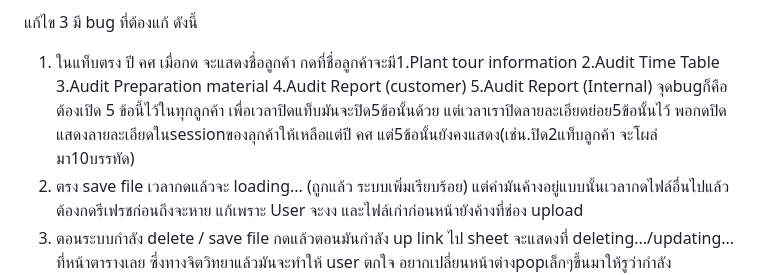
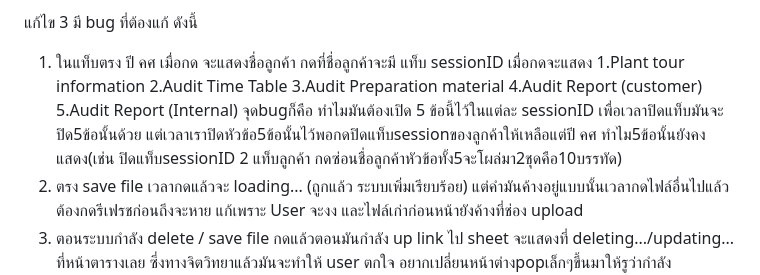
Before and after one commit to isotraining99-collab/Demo_Audit, a Markdown page: edit_Bug.md, the part around the change. GitHub-like rendering.

Commit message:
Fix bugs related to file management and display
แก้ไขบั๊กในระบบที่เกี่ยวข้องกับการแสดงผลและการจัดการไฟล์ รวมถึงการแสดงข้อความสถานะที่ไม่เหมาะสม

```diff
--- a/edit_Bug.md
+++ b/edit_Bug.md
@@ -11,8 +11,8 @@
 
 แก้ไข 3
   มี bug ที่ต้องแก้ ดังนี้
-  1) ในแท็บตรง ปี คศ เมื่อกด จะแสดงชื่อลูกค้า กดที่ชื่อลูกค้าจะมี1.Plant tour information 2.Audit Time Table 3.Audit Preparation material 4.Audit Report (customer) 5.Audit Report (Internal)
-     จุดbugก็คือ ต้องเปิด 5 ข้อนี้ไว้ในทุกลูกค้า เพื่อเวลาปิดแท็บมันจะปิด5ข้อนั้นด้วย แต่เวลาเราปิดลายละเอียดย่อย5ข้อนั้นไว้ พอกดปิดแสดงลายละเอียดในsessionของลุกค้าให้เหลือแต่ปี คศ แต่5ข้อนั้นยังคงแสดง(เช่น.ปิด2แท็บลูกค้า จะโผล่มา10บรรทัด)
+  1) ในแท็บตรง ปี คศ เมื่อกด จะแสดงชื่อลูกค้า กดที่ชื่อลูกค้าจะมี แท็บ sessionID เมื่อกดจะแสดง 1.Plant tour information 2.Audit Time Table 3.Audit Preparation material 4.Audit Report (customer) 5.Audit Report (Internal)
+     จุดbugก็คือ ทำไมมันต้องเปิด 5 ข้อนี้ไว้ในแต่ละ sessionID เพื่อเวลาปิดแท็บมันจะปิด5ข้อนั้นด้วย แต่เวลาเราปิดหัวข้อ5ข้อนั้นไว้พอกดปิดแท็บsessionของลูกค้าให้เหลือแต่ปี คศ ทำไม5ข้อนั้นยังคงแสดง(เช่น ปิดแท็บsessionID 2 แท็บลูกค้า กดซ่อนชื่อลูกค้าหัวข้อทั้ง5จะโผล่มา2ชุดคือ10บรรทัด)
   2) ตรง save file เวลากดแล้วจะ loading... (ถูกแล้ว ระบบเพิ่มเรียบร้อย) แต่คำมันค้างอยู่แบบนั้นเวลากดไฟล์อื่นไปแล้ว ต้องกดรีเฟรชก่อนถึงจะหาย แก้เพราะ User จะงง และไฟล์เก่าก่อนหน้ายังค้างที่ช่อง upload
   3) ตอนระบบกำลัง delete / save file กดแล้วตอนมันกำลัง up link ไป sheet จะแสดงที่  deleting.../updating... ที่หน้าตารางเลย ซึ่งทางจิตวิทยาแล้วมันจะทำให้ user ตกใจ อยากเปลี่ยนหน้าต่างpopเล็กๆขึ้นมาให้รูว่ากำลัง deleting.../updating... ไม่ต้องไปแสดงบนตาราง ให้ตารางแสดงdataของมันแบบrealtimeไป
 แก้ไข 4
```
